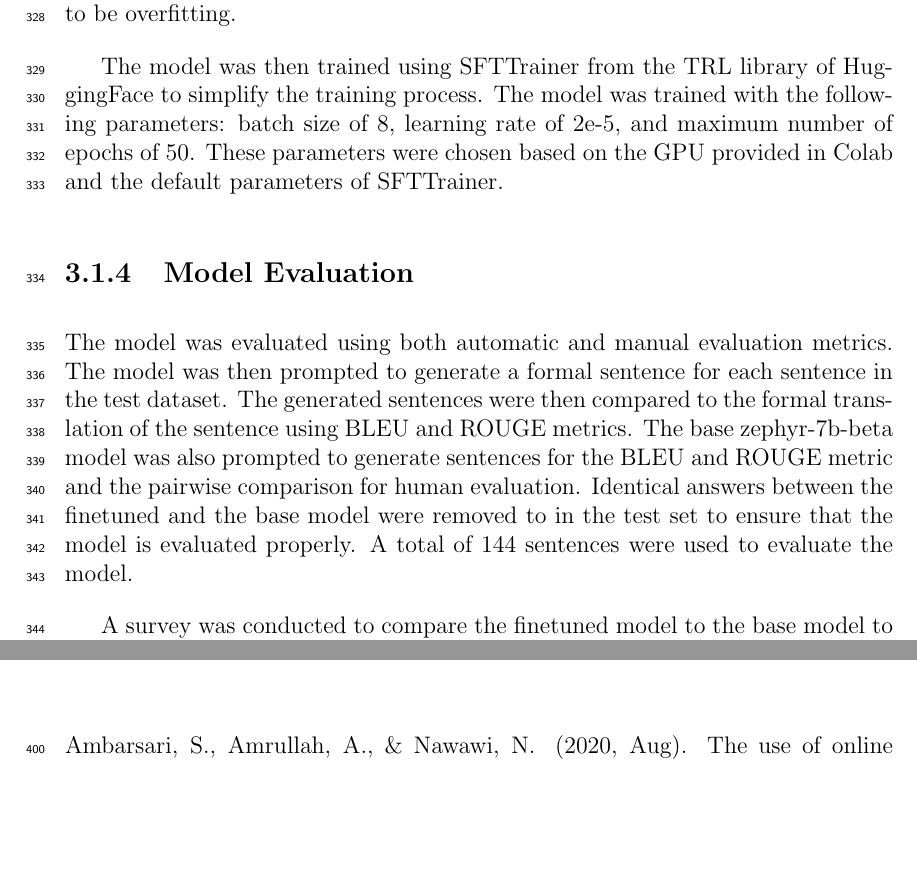
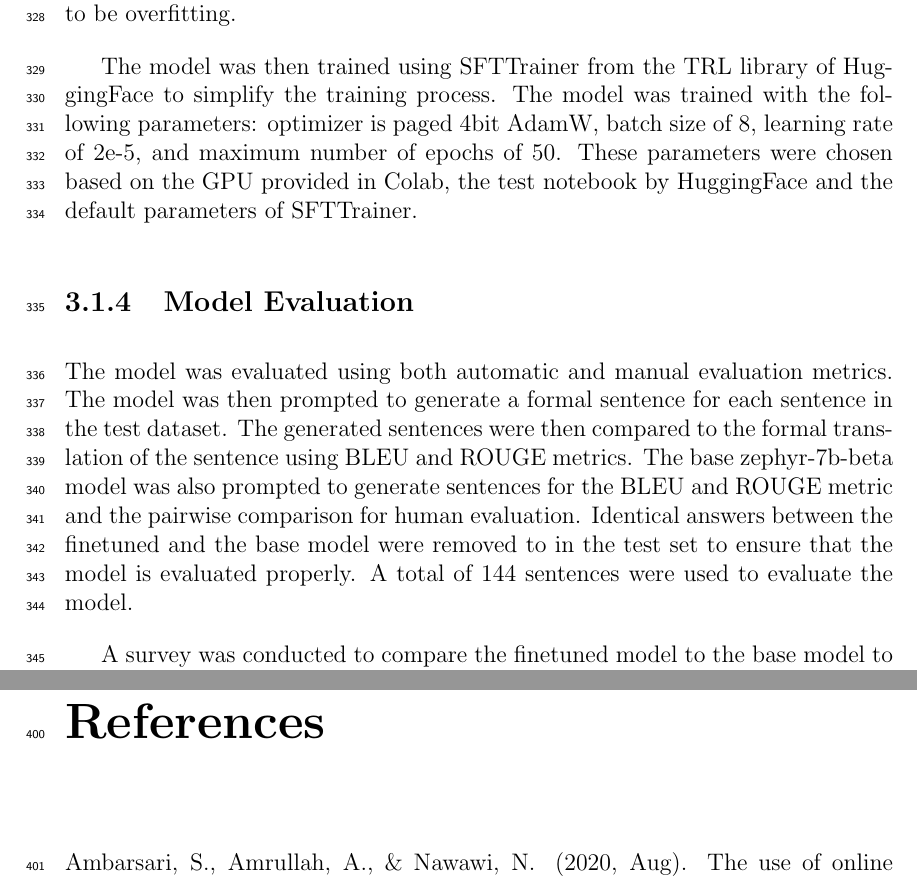
Before and after one commit to gimenoashley/lost-in-translation, a LaTeX thesis (main.tex, which reads chapter_3.tex): two parts of pages 18 and 23 of 27, joined at a grey line, cut so that both start at the same text, the shorter picture padded with empty space. Compiled offline with pdfLaTeX.

Commit message:
small tweak ch3

```diff
--- a/chapter_3.tex
+++ b/chapter_3.tex
@@ -26,7 +26,7 @@ The model was loaded using the Transformers library and was quantized into 4 bit
 
 To evaluate the model training process and ensure that the model is not overfitting, Bilingual Evaluation Understudy (BLEU) and Recall-Oriented Understudy for Gisting Evaluation (ROUGE) are used. BLEU is used to measure the precision of the model by determining how much of the generated text appear in the reference text \cite{papineni_roukos_ward_zhu_2001} while ROUGE is used to measure recall as it determines how much of the reference text is in the generated text \cite{lin_2004}. These metrics use n-grams, making them superior to standard recall and precision metrics as they take into account the positioning of the words. These two metrics were implemented using the Evaluate library by HuggingFace, making it easier to integrate with the rest of the model training process. These metrics was calculated at every epoch of the training process and is used for an early stopping callback to immediately stop the model training if the model seems to be overfitting.
 
-The model was then trained using SFTTrainer from the TRL library of HuggingFace to simplify the training process. The model was trained with the following parameters: batch size of 8, learning rate of 2e-5, and maximum number of epochs of 50. These parameters were chosen based on the GPU provided in Colab and the default parameters of SFTTrainer.
+The model was then trained using SFTTrainer from the TRL library of HuggingFace to simplify the training process. The model was trained with the following parameters: optimizer is paged 4bit AdamW, batch size of 8, learning rate of 2e-5, and maximum number of epochs of 50. These parameters were chosen based on the GPU provided in Colab, the test notebook by HuggingFace and the default parameters of SFTTrainer.
 
 \subsection{Model Evaluation}
 The model was evaluated using both automatic and manual evaluation metrics. The model was then prompted to generate a formal sentence for each sentence in the test dataset. The generated sentences were then compared to the formal translation of the sentence using BLEU and ROUGE metrics. The base zephyr-7b-beta model was also prompted to generate sentences for the BLEU and ROUGE metric and the pairwise comparison for human evaluation. Identical answers between the finetuned and the base model were removed to in the test set to ensure that the model is evaluated properly. A total of 144 sentences were used to evaluate the model.
```
